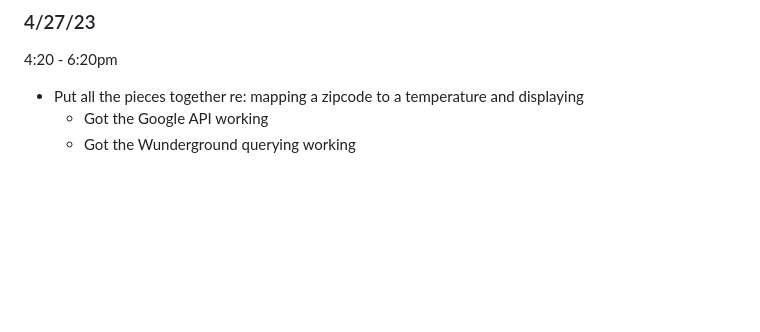
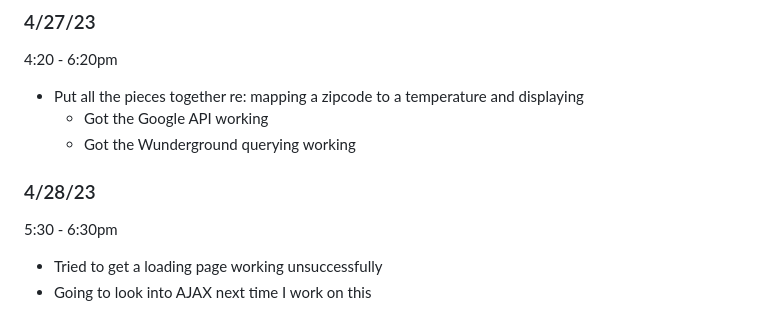
Before and after one commit to sdunbar19/weather-app, a Markdown page: README.md, the part around the change. GitHub-like rendering; blank space fills up the shorter version.

Commit message:
Update log with 4/28 work

```diff
--- a/README.md
+++ b/README.md
@@ -73,3 +73,8 @@ https://developers.google.com/maps/documentation/geocoding/overview
 - Put all the pieces together re: mapping a zipcode to a temperature and displaying
     - Got the Google API working
     - Got the Wunderground querying working
+
+### 4/28/23
+5:30 - 6:30pm
+- Tried to get a loading page working unsuccessfully
+- Going to look into AJAX next time I work on this
```
